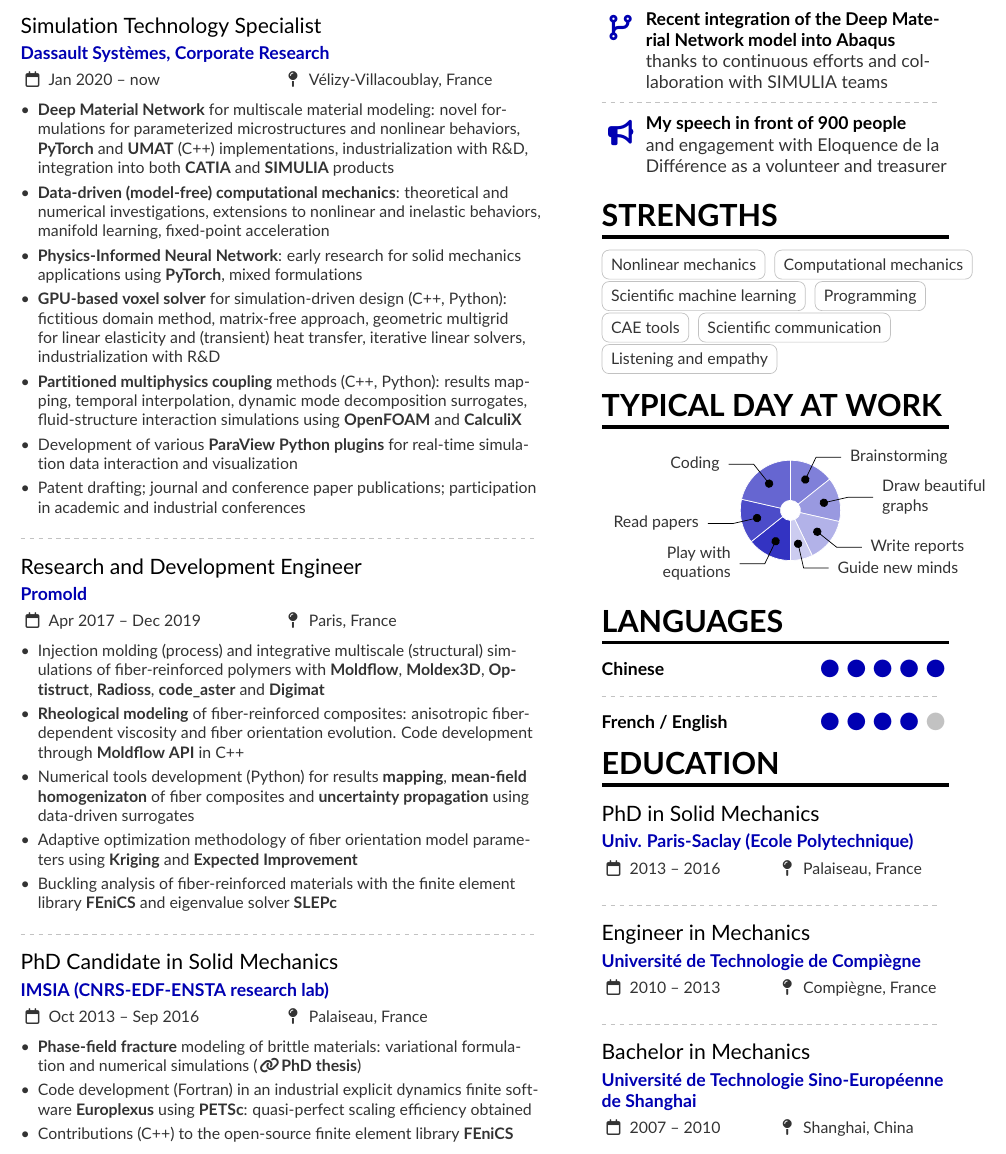
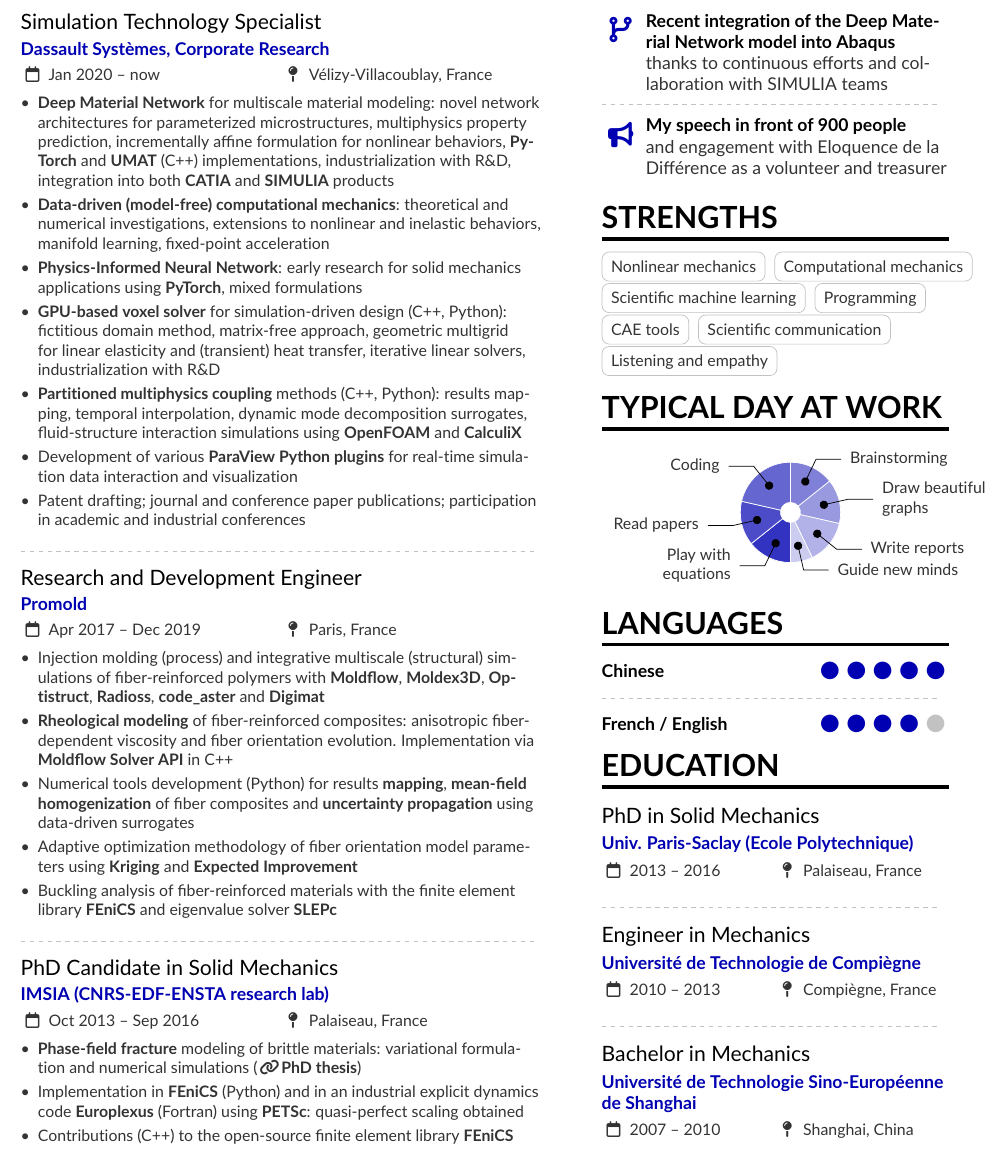
Before and after one commit to tianyikillua/cv, a LaTeX CV (cv.tex): part of the page, cut so that both start at the same text. The pictures show the PDF file cv.pdf that the author committed with the source.

Commit message:
Update CV

```diff
--- a/cv.tex
+++ b/cv.tex
@@ -35,7 +35,7 @@
 
   \cvevent{Simulation Technology Specialist}{\href{https://www.3ds.com}{Dassault Systèmes}, Corporate Research}{Jan 2020 -- now}{Vélizy-Villacoublay, France}
   \begin{itemize}
-    \item \textbf{Deep Material Network} for multiscale material modeling: novel formulations for parameterized microstructures and nonlinear behaviors, \textbf{PyTorch} and \textbf{UMAT} (C++) implementations, industrialization with R\&D, integration into both \textbf{CATIA} and \textbf{SIMULIA} products
+    \item \textbf{Deep Material Network} for multiscale material modeling: novel network architectures for parameterized microstructures, multiphysics property prediction, incrementally affine formulation for nonlinear behaviors, \textbf{PyTorch} and \textbf{UMAT} (C++) implementations, industrialization with R\&D, integration into both \textbf{CATIA} and \textbf{SIMULIA} products
     \item \textbf{Data-driven (model-free) computational mechanics}: theoretical and numerical investigations, extensions to nonlinear and inelastic behaviors, manifold learning, fixed-point acceleration
     \item \textbf{Physics-Informed Neural Network}: early research for solid mechanics applications using \textbf{PyTorch}, mixed formulations
     \item \textbf{GPU-based voxel solver} for simulation-driven design (C++, Python): fictitious domain method, matrix-free approach, geometric multigrid for linear elasticity and (transient) heat transfer, iterative linear solvers, industrialization with R\&D
@@ -49,8 +49,8 @@
   \cvevent{Research and Development Engineer}{\href{https://web.archive.org/web/20210323140621/https://promold.fr/recherche-et-developpement}{Promold}}{Apr 2017 -- Dec 2019}{Paris, France}
   \begin{itemize}
     \item Injection molding (process) and integrative multiscale (structural) simulations of fiber-reinforced polymers with \textbf{Moldflow}, \textbf{Moldex3D}, \textbf{Optistruct}, \textbf{Radioss}, \textbf{code\_aster} and \textbf{Digimat}
-    \item \textbf{Rheological modeling} of fiber-reinforced composites: anisotropic fiber-dependent viscosity and fiber orientation evolution. Code development through \textbf{Moldflow API} in C++
-    \item Numerical tools development (Python) for results \textbf{mapping}, \textbf{mean-field homogenizaton} of fiber composites and \textbf{uncertainty propagation} using data-driven surrogates
+    \item \textbf{Rheological modeling} of fiber-reinforced composites: anisotropic fiber-dependent viscosity and fiber orientation evolution. Implementation via \textbf{Moldflow Solver API} in C++
+    \item Numerical tools development (Python) for results \textbf{mapping}, \textbf{mean-field homogenization} of fiber composites and \textbf{uncertainty propagation} using data-driven surrogates
     \item Adaptive optimization methodology of fiber orientation model parameters using \textbf{Kriging} and \textbf{Expected Improvement}
     \item Buckling analysis of fiber-reinforced materials with the finite element library \textbf{FEniCS} and eigenvalue solver \textbf{SLEPc}
     % \item Process automation under \textbf{HyperWorks} using \textbf{TCL}; \textbf{Docker} deployment; post-processing of simulation results under \textbf{ParaView}; data analysis and visualization using \textbf{Jupyter}
@@ -61,7 +61,7 @@
   \cvevent{PhD Candidate in Solid Mechanics}{\href{https://imsia.ip-paris.fr}{IMSIA (CNRS-EDF-ENSTA research lab)}}{Oct 2013 -- Sep 2016}{Palaiseau, France}
   \begin{itemize}
     \item \textbf{Phase-field fracture} modeling of brittle materials: variational formulation and numerical simulations (\href{https://pastel.archives-ouvertes.fr/tel-01487449}{\faLink\textbf{PhD thesis}})
-    \item Code development (Fortran) in an industrial explicit dynamics finite software \textbf{Europlexus} using \textbf{PETSc}: quasi-perfect scaling efficiency obtained
+    \item Implementation in \textbf{FEniCS} (Python) and in an industrial explicit dynamics code \textbf{Europlexus} (Fortran) using \textbf{PETSc}: quasi-perfect scaling obtained
     \item Contributions (C++) to the open-source finite element library \textbf{FEniCS}
   \end{itemize}
 
```
Also changed, not shown: cv.pdf.
